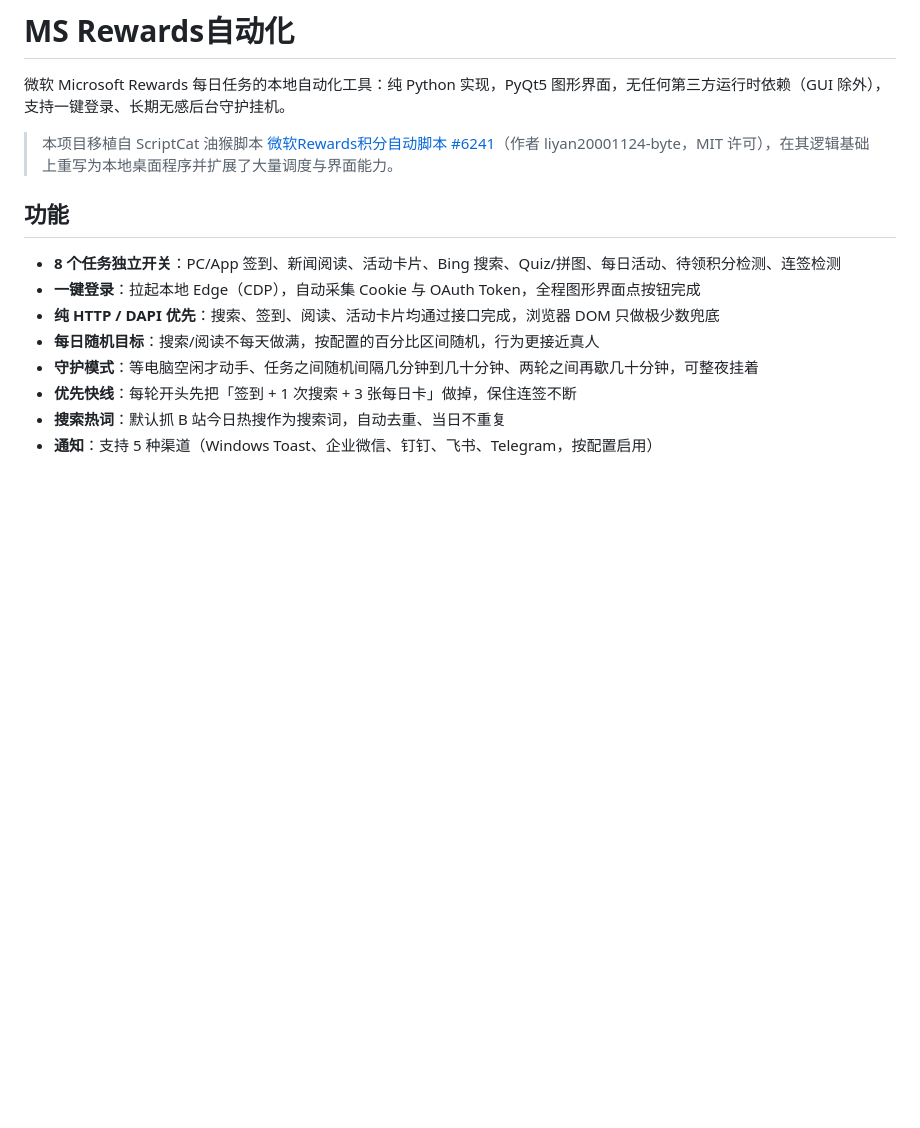
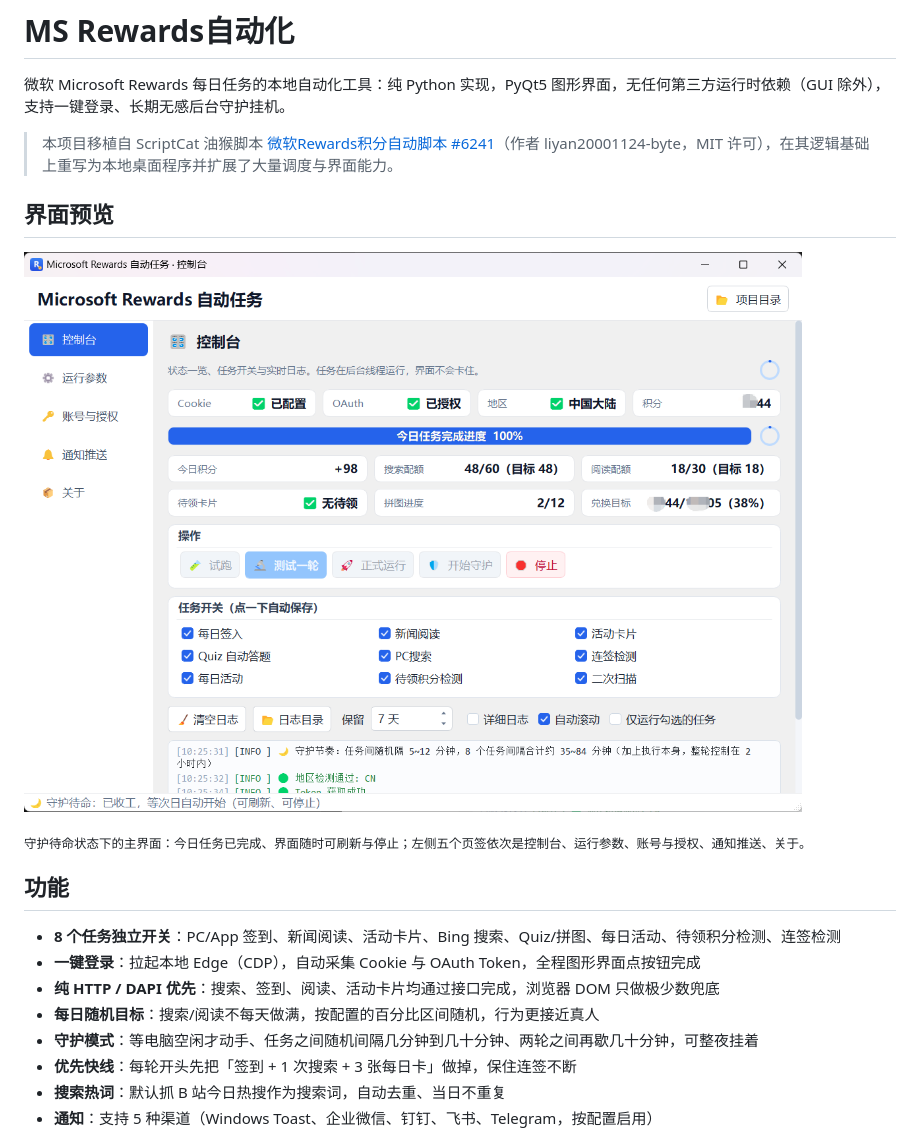
Before and after one commit to BZ2589/ms-rewards, a Markdown page: README.md, the part around the change. GitHub-like rendering; pictures changed too: docs/screenshot-main.png (added); blank space fills up the shorter version.

```diff
--- a/README.md
+++ b/README.md
@@ -3,6 +3,12 @@
 微软 Microsoft Rewards 每日任务的本地自动化工具：纯 Python 实现，PyQt5 图形界面，无任何第三方运行时依赖（GUI 除外），支持一键登录、长期无感后台守护挂机。
 
 > 本项目移植自 ScriptCat 油猴脚本 [微软Rewards积分自动脚本 #6241](https://scriptcat.org/zh-CN/script-show-page/6241)（作者 liyan20001124-byte，MIT 许可），在其逻辑基础上重写为本地桌面程序并扩展了大量调度与界面能力。
+
+## 界面预览
+
+![控制台主界面](docs/screenshot-main.png)
+
+<sub>守护待命状态下的主界面：今日任务已完成、界面随时可刷新与停止；左侧五个页签依次是控制台、运行参数、账号与授权、通知推送、关于。</sub>
 
 ## 功能
 
```
Also changed, not shown: 2 other files.
